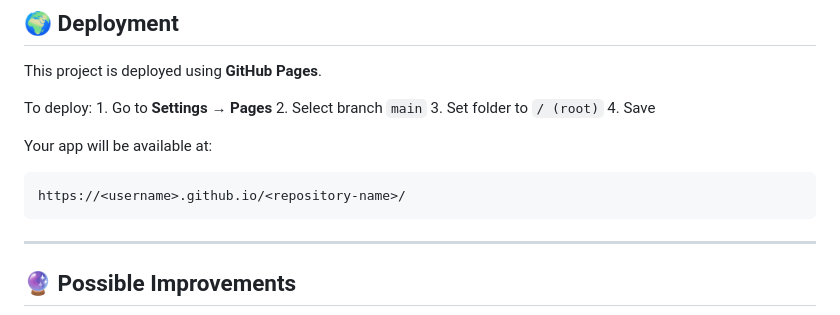
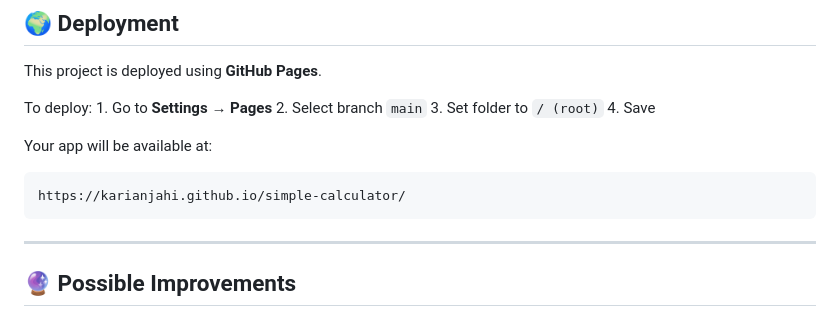
Before and after one commit to karianjahi/simple-calculator, a Markdown page: README.md, the part around the change. Drawn GitHub-style.

Commit message:
Update documentation on live demo section

```diff
--- a/README.md
+++ b/README.md
@@ -90,7 +90,7 @@ folder to `/ (root)` 4. Save
 
 Your app will be available at:
 
-    https://<username>.github.io/<repository-name>/
+    https://karianjahi.github.io/simple-calculator/
 
 ------------------------------------------------------------------------
 
```
